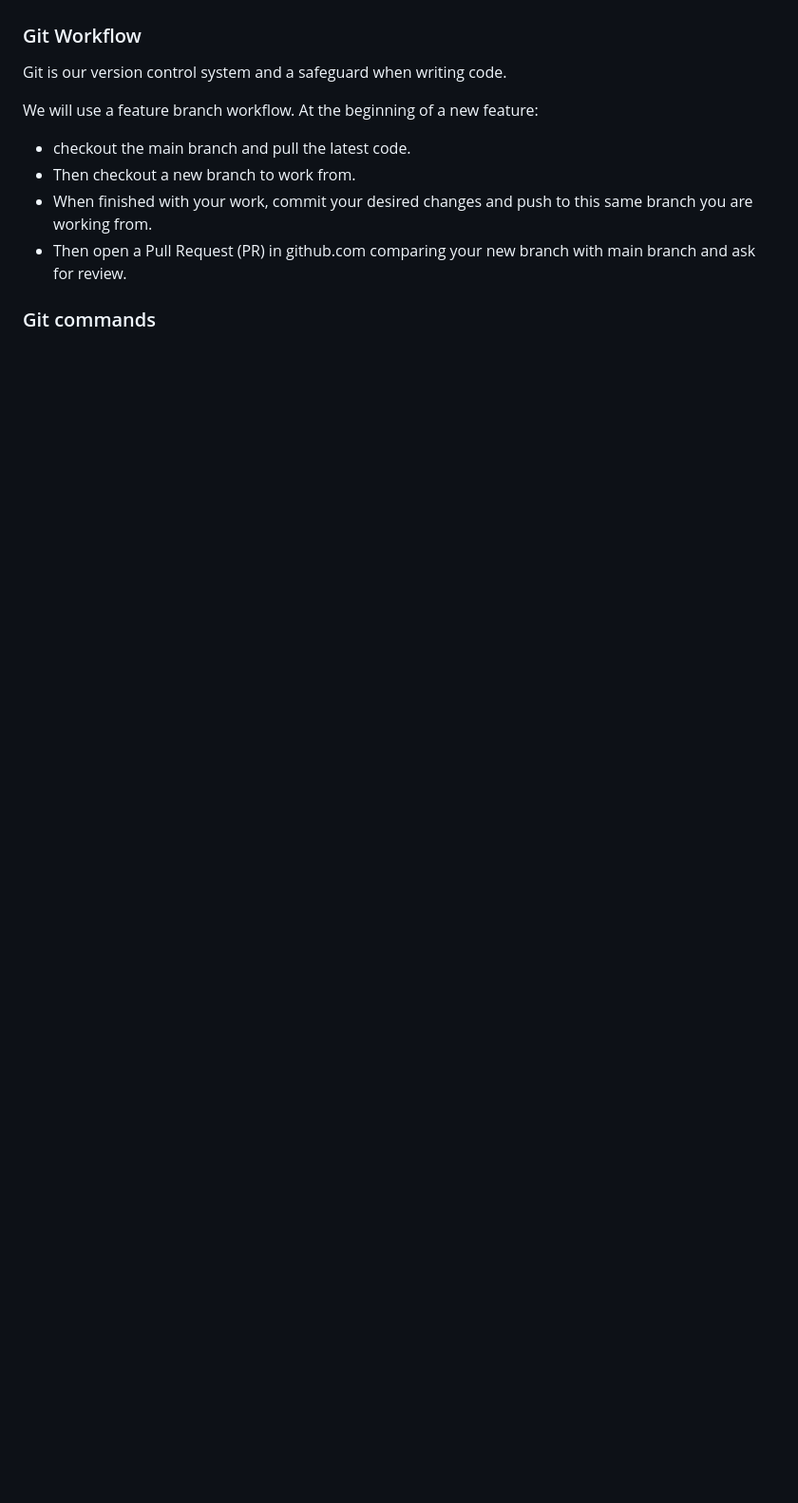
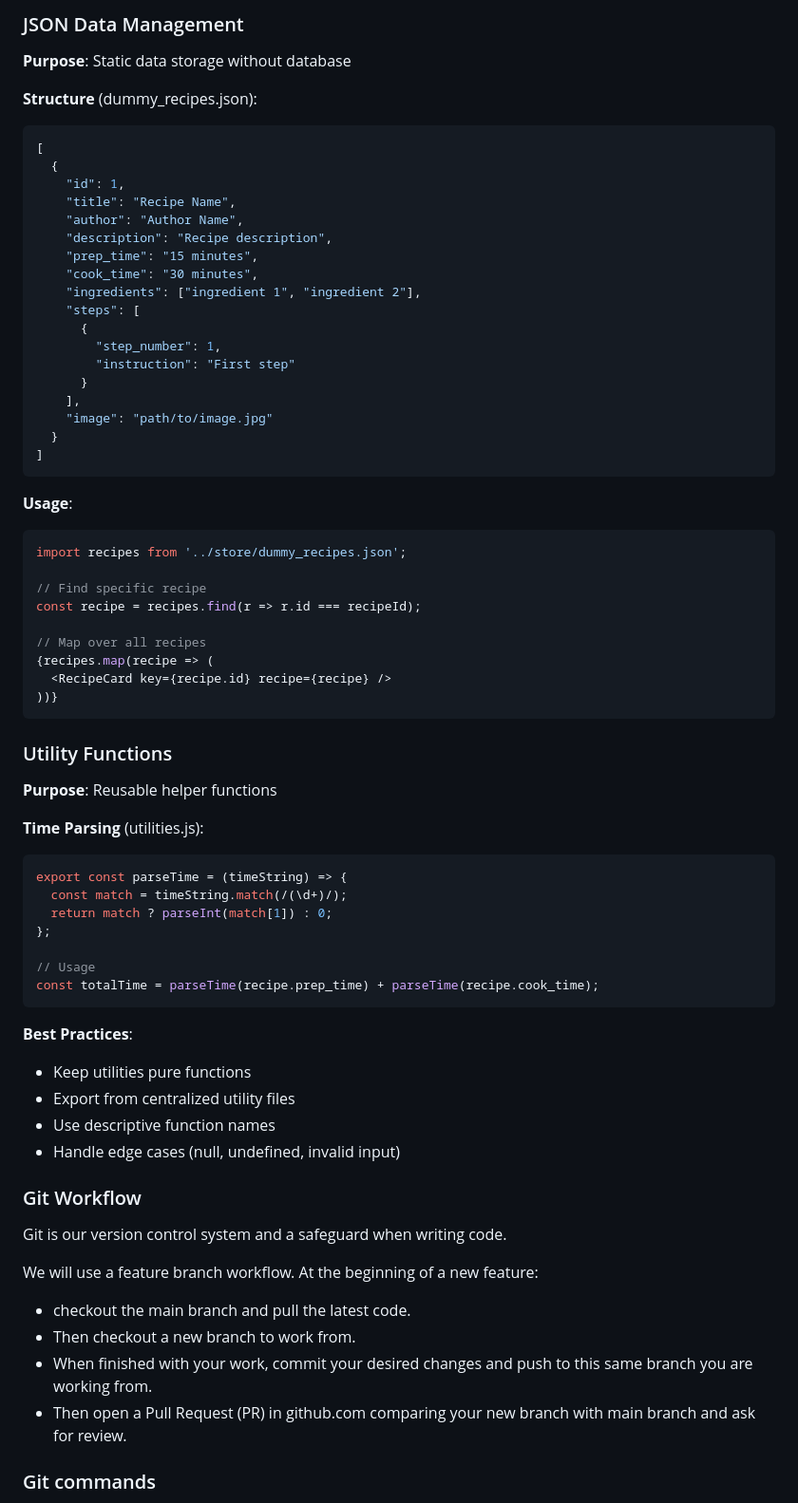
Before and after one commit to nohren/memes-table, a Markdown page: README.md, the part around one of its changes. Shown at 95% size. Drawn GitHub-style; blank space fills up the shorter version.

````diff
--- a/README.md
+++ b/README.md
@@ -46,3 +192,61 @@ Uses JSX via React, CSS via global style sheet and styled components.
+### JSON Data Management
+**Purpose**: Static data storage without database
+
+**Structure** (dummy_recipes.json):
+```json
+[
+  {
+    "id": 1,
+    "title": "Recipe Name",
+    "author": "Author Name",
+    "description": "Recipe description",
+    "prep_time": "15 minutes",
+    "cook_time": "30 minutes",
+    "ingredients": ["ingredient 1", "ingredient 2"],
+    "steps": [
+      {
+        "step_number": 1,
+        "instruction": "First step"
+      }
+    ],
+    "image": "path/to/image.jpg"
+  }
+]
+```
+
+**Usage**:
+```jsx
+import recipes from '../store/dummy_recipes.json';
+
+// Find specific recipe
+const recipe = recipes.find(r => r.id === recipeId);
+
+// Map over all recipes
+{recipes.map(recipe => (
+  <RecipeCard key={recipe.id} recipe={recipe} />
+))}
+```
+
+### Utility Functions
+**Purpose**: Reusable helper functions
+
+**Time Parsing** (utilities.js):
+```jsx
+export const parseTime = (timeString) => {
+  const match = timeString.match(/(\d+)/);
+  return match ? parseInt(match[1]) : 0;
+};
+
+// Usage
+const totalTime = parseTime(recipe.prep_time) + parseTime(recipe.cook_time);
+```
+
+**Best Practices**:
+- Keep utilities pure functions
+- Export from centralized utility files
+- Use descriptive function names
+- Handle edge cases (null, undefined, invalid input)
+
 ### Git Workflow
 
 Git is our version control system and a safeguard when writing code.
````
Also changed, not shown: other parts of README.md (+146 -0 lines).
